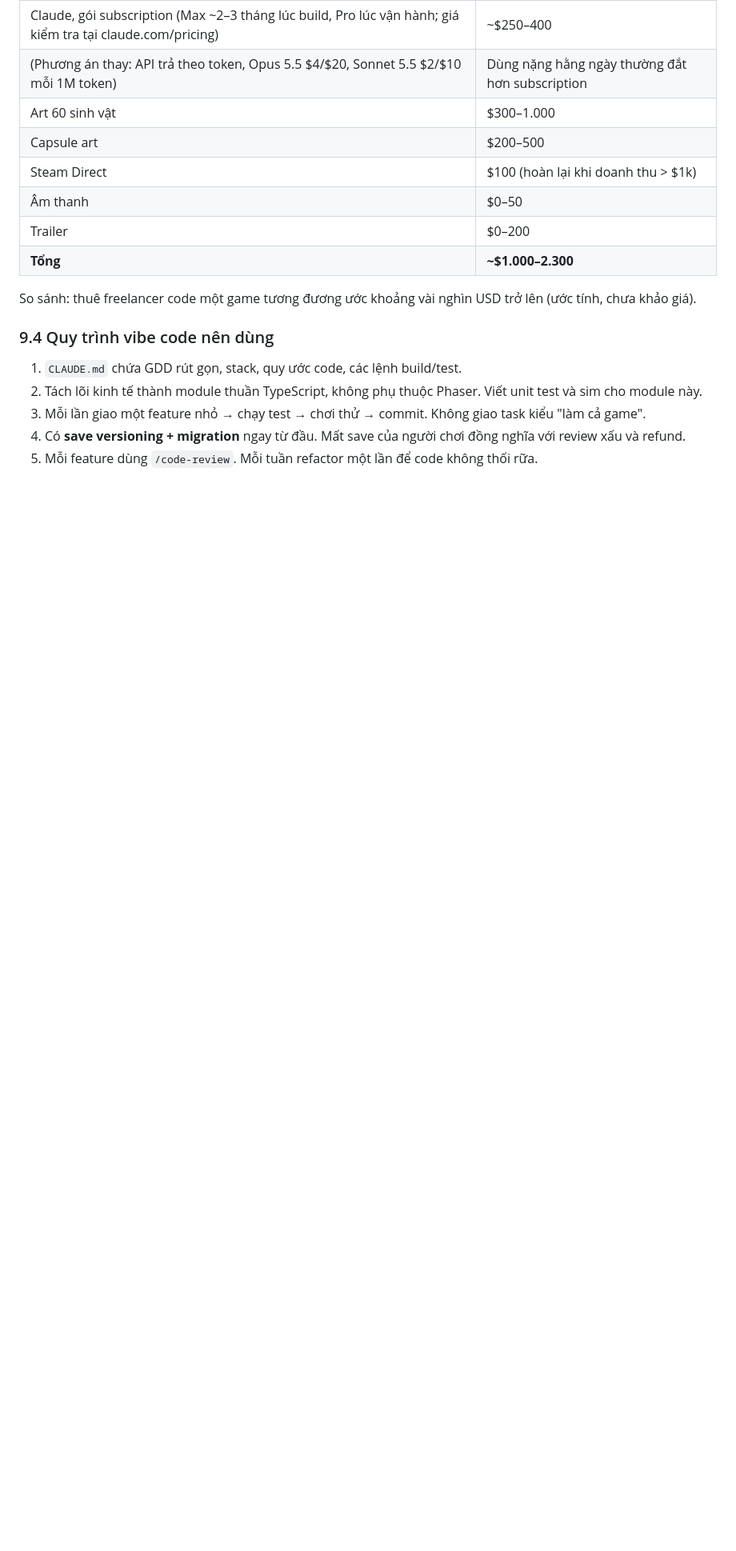
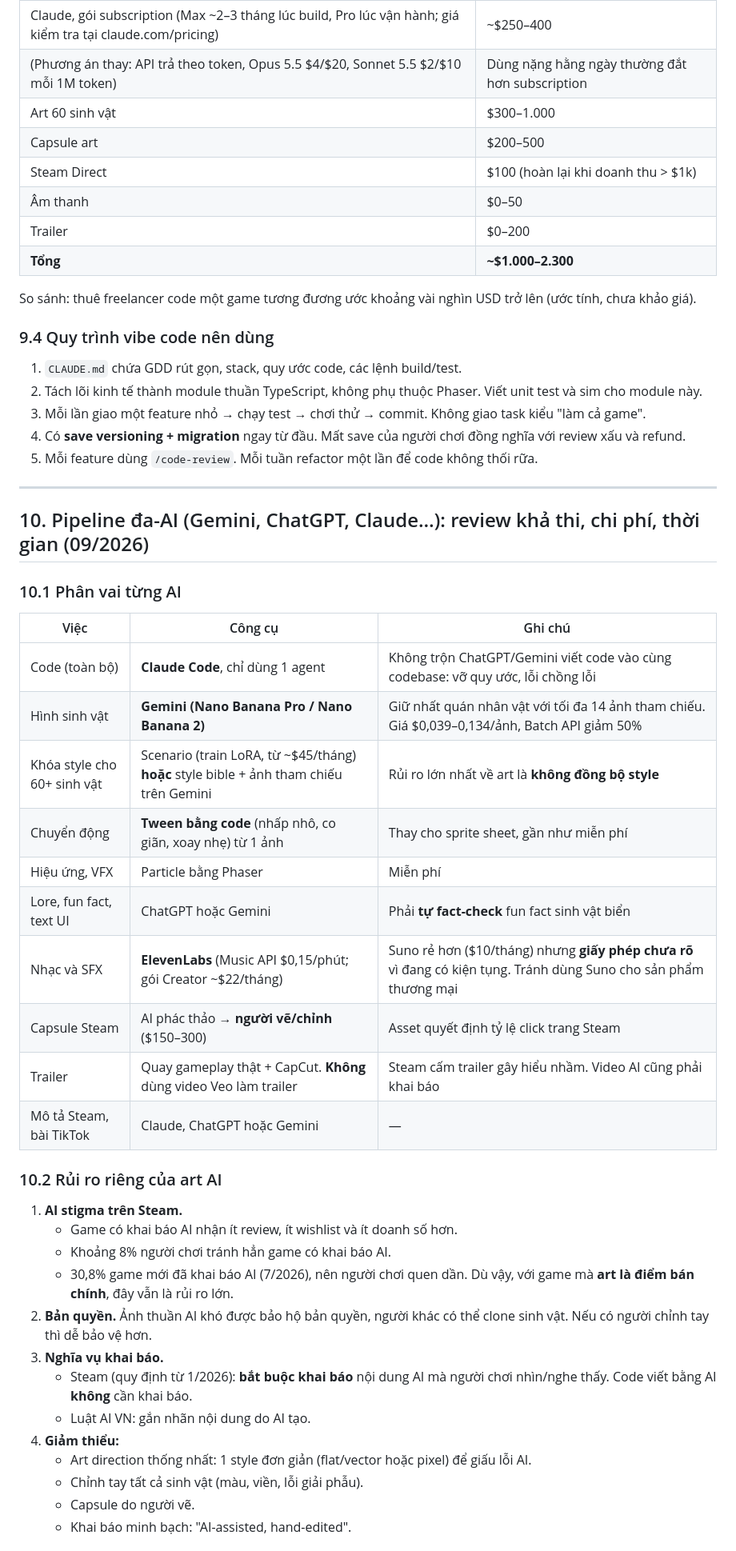
Before and after one commit to nam2504/NamLee.github.io-, a Markdown page: ideas/merge-mutant-lab-analysis.md, the part around one of its changes. Shown at 80% size. GitHub-like rendering; blank space fills up the shorter version.

Commit message:
Add multi-AI pipeline feasibility, cost and timeline section
Co-Authored-By: Claude Opus 5.5 <noreply@anthropic.com>
Claude-Session: https://claude.ai/code/session_01MzYyicQpppaEuLxGgpc89e

```diff
--- a/ideas/merge-mutant-lab-analysis.md
+++ b/ideas/merge-mutant-lab-analysis.md
@@ -350,3 +350,39 @@ So sánh: thuê freelancer code một game tương đương ước khoảng vài
 3. Mỗi lần giao một feature nhỏ → chạy test → chơi thử → commit. Không giao task kiểu "làm cả game".
 4. Có **save versioning + migration** ngay từ đầu. Mất save của người chơi đồng nghĩa với review xấu và refund.
 5. Mỗi feature dùng `/code-review`. Mỗi tuần refactor một lần để code không thối rữa.
+
+---
+
+## 10. Pipeline đa-AI (Gemini, ChatGPT, Claude…): review khả thi, chi phí, thời gian (09/2026)
+
+### 10.1 Phân vai từng AI
+
+| Việc | Công cụ | Ghi chú |
+|---|---|---|
+| Code (toàn bộ) | **Claude Code**, chỉ dùng 1 agent | Không trộn ChatGPT/Gemini viết code vào cùng codebase: vỡ quy ước, lỗi chồng lỗi |
+| Hình sinh vật | **Gemini (Nano Banana Pro / Nano Banana 2)** | Giữ nhất quán nhân vật với tối đa 14 ảnh tham chiếu. Giá $0,039–0,134/ảnh, Batch API giảm 50% |
+| Khóa style cho 60+ sinh vật | Scenario (train LoRA, từ ~$45/tháng) **hoặc** style bible + ảnh tham chiếu trên Gemini | Rủi ro lớn nhất về art là **không đồng bộ style** |
+| Chuyển động | **Tween bằng code** (nhấp nhô, co giãn, xoay nhẹ) từ 1 ảnh | Thay cho sprite sheet, gần như miễn phí |
+| Hiệu ứng, VFX | Particle bằng Phaser | Miễn phí |
+| Lore, fun fact, text UI | ChatGPT hoặc Gemini | Phải **tự fact-check** fun fact sinh vật biển |
+| Nhạc và SFX | **ElevenLabs** (Music API $0,15/phút; gói Creator ~$22/tháng) | Suno rẻ hơn ($10/tháng) nhưng **giấy phép chưa rõ** vì đang có kiện tụng. Tránh dùng Suno cho sản phẩm thương mại |
+| Capsule Steam | AI phác thảo → **người vẽ/chỉnh** ($150–300) | Asset quyết định tỷ lệ click trang Steam |
+| Trailer | Quay gameplay thật + CapCut. **Không** dùng video Veo làm trailer | Steam cấm trailer gây hiểu nhầm. Video AI cũng phải khai báo |
+| Mô tả Steam, bài TikTok | Claude, ChatGPT hoặc Gemini | — |
+
+### 10.2 Rủi ro riêng của art AI
+
+1. **AI stigma trên Steam.**
+   - Game có khai báo AI nhận ít review, ít wishlist và ít doanh số hơn.
+   - Khoảng 8% người chơi tránh hẳn game có khai báo AI.
+   - 30,8% game mới đã khai báo AI (7/2026), nên người chơi quen dần. Dù vậy, với game mà **art là điểm bán chính**, đây vẫn là rủi ro lớn.
+2. **Bản quyền.** Ảnh thuần AI khó được bảo hộ bản quyền, người khác có thể clone sinh vật. Nếu có người chỉnh tay thì dễ bảo vệ hơn.
+3. **Nghĩa vụ khai báo.**
+   - Steam (quy định từ 1/2026): **bắt buộc khai báo** nội dung AI mà người chơi nhìn/nghe thấy. Code viết bằng AI **không** cần khai báo.
+   - Luật AI VN: gắn nhãn nội dung do AI tạo.
+4. **Giảm thiểu:**
+   - Art direction thống nhất: 1 style đơn giản (flat/vector hoặc pixel) để giấu lỗi AI.
+   - Chỉnh tay tất cả sinh vật (màu, viền, lỗi giải phẫu).
+   - Capsule do người vẽ.
+   - Khai báo minh bạch: "AI-assisted, hand-edited".
+
```
Also changed, not shown: other parts of ideas/merge-mutant-lab-analysis.md (+36 -0 lines).
